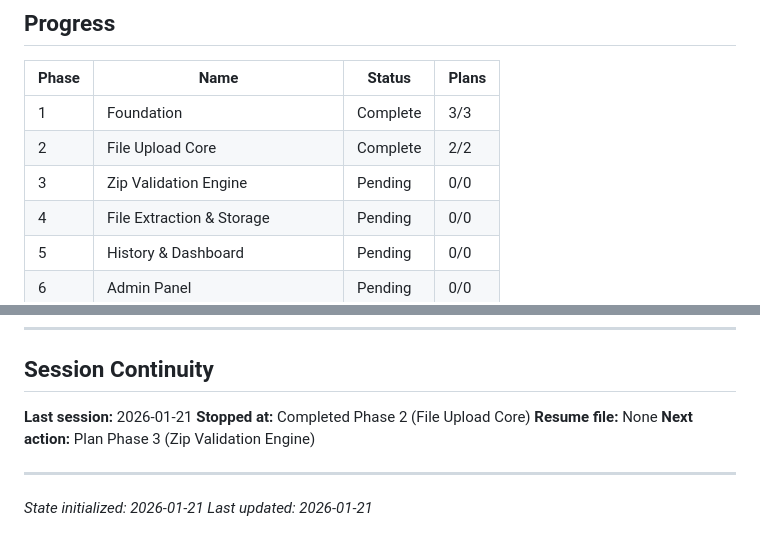
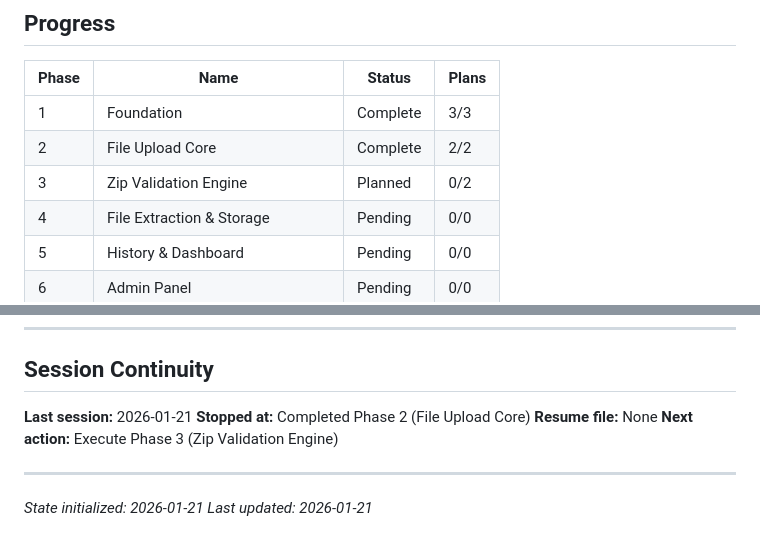
Before and after one commit to AlexBordei/RecycleUI, a Markdown page: .planning/STATE.md, 2 parts joined by grey strips. Drawn GitHub-style.

Commit message:
docs: update state for phase 3 planning
Co-Authored-By: Claude Opus 4.5 <noreply@anthropic.com>

```diff
--- a/.planning/STATE.md
+++ b/.planning/STATE.md
@@ -23,7 +23,7 @@ Progress: █████████░ 21% (5/24 plans estimated)
 |-------|------|--------|-------|
 | 1 | Foundation | Complete | 3/3 |
 | 2 | File Upload Core | Complete | 2/2 |
-| 3 | Zip Validation Engine | Pending | 0/0 |
+| 3 | Zip Validation Engine | Planned | 0/2 |
 | 4 | File Extraction & Storage | Pending | 0/0 |
 | 5 | History & Dashboard | Pending | 0/0 |
 | 6 | Admin Panel | Pending | 0/0 |
@@ -95,7 +95,7 @@ Progress: █████████░ 21% (5/24 plans estimated)
 **Last session:** 2026-01-21
 **Stopped at:** Completed Phase 2 (File Upload Core)
 **Resume file:** None
-**Next action:** Plan Phase 3 (Zip Validation Engine)
+**Next action:** Execute Phase 3 (Zip Validation Engine)
 
 ---
 
```
